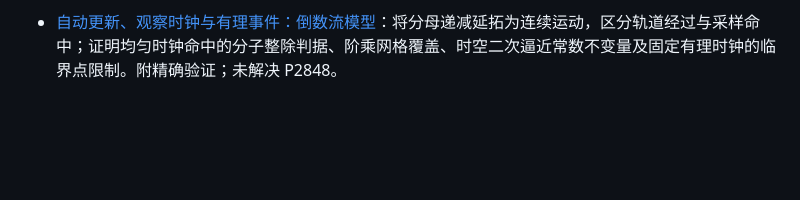
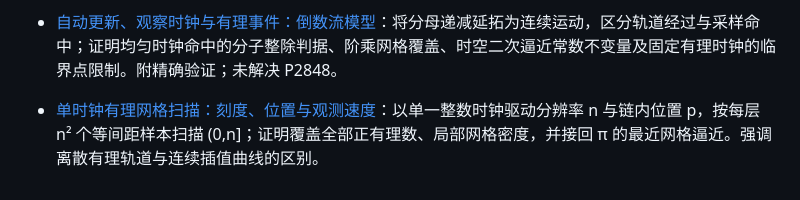
Before and after one commit to epsilon-lain/lain-s-note, a Markdown page: research/INDEX.md, the part around the change. Drawn GitHub-style; blank space fills up the shorter version.

Commit message:
Index single-clock rational grid scan

```diff
--- a/research/INDEX.md
+++ b/research/INDEX.md
@@ -90,3 +90,5 @@
 - [一参数走遍有理数：对角枚举、观察时钟与 π 原生迁移](base-transport-2026-10-31/ONE_PARAMETER_RATIONAL_CLOCK.md)：用单个整数 t 显式枚举所有正整数对；证明 π 附近的编号与 q² 同阶，得到单参数的 P2848 等价指标及有限原生数位的全有理观测版本。附 10,000 个整数对的精确检查；未解决 P2848。
 
 - [自动更新、观察时钟与有理事件：倒数流模型](base-transport-2026-10-31/OBSERVATION_CLOCK_RECIPROCAL_FLOW.md)：将分母递减延拓为连续运动，区分轨道经过与采样命中；证明均匀时钟命中的分子整除判据、阶乘网格覆盖、时空二次逼近常数不变量及固定有理时钟的临界点限制。附精确验证；未解决 P2848。
+
+- [单时钟有理网格扫描：刻度、位置与观测速度](rational-single-clock-scan-2026-10-31/README.md)：以单一整数时钟驱动分辨率 n 与链内位置 p，按每层 n² 个等间距样本扫描 (0,n]；证明覆盖全部正有理数、局部网格密度，并接回 π 的最近网格逼近。强调离散有理轨道与连续插值曲线的区别。
```
